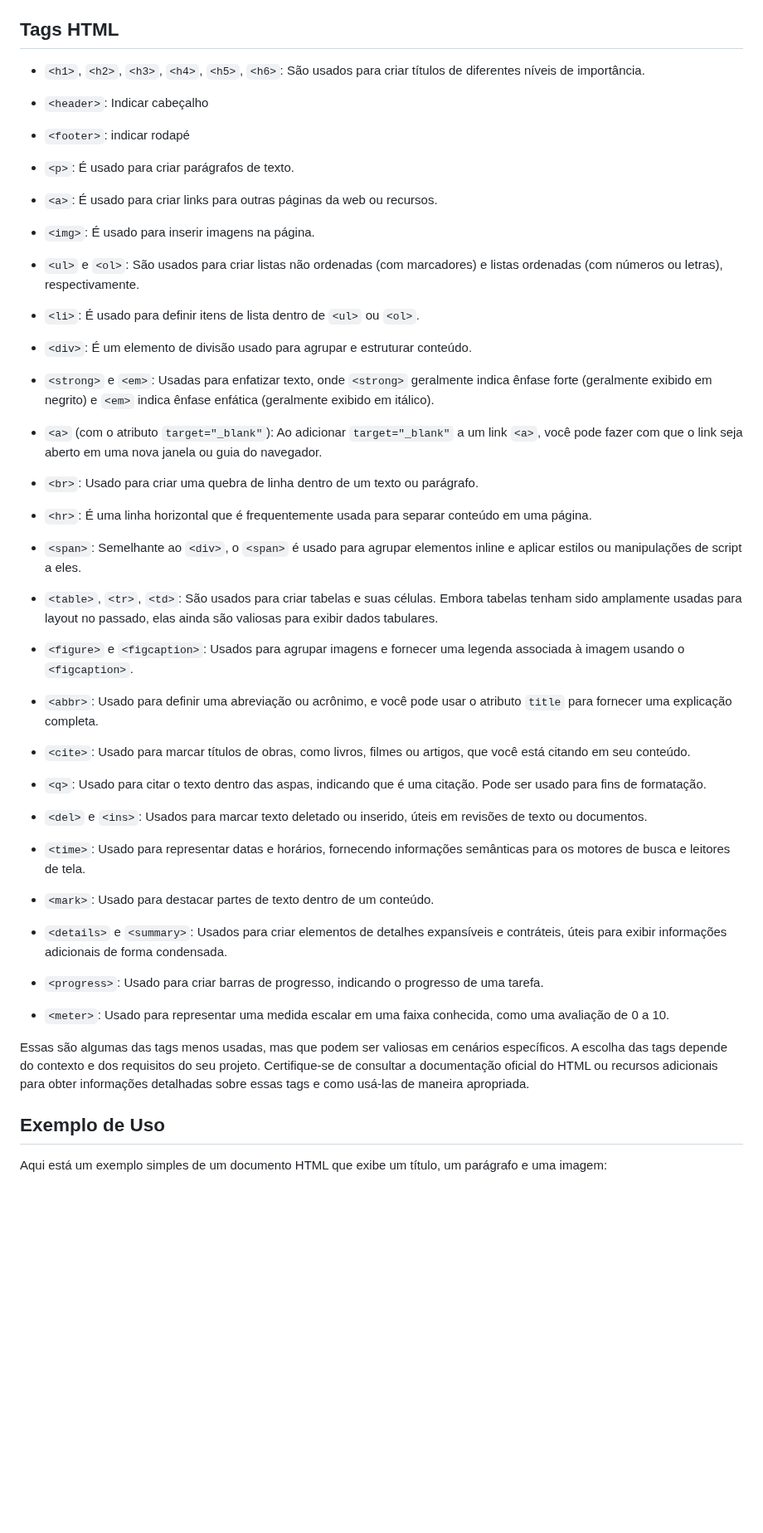
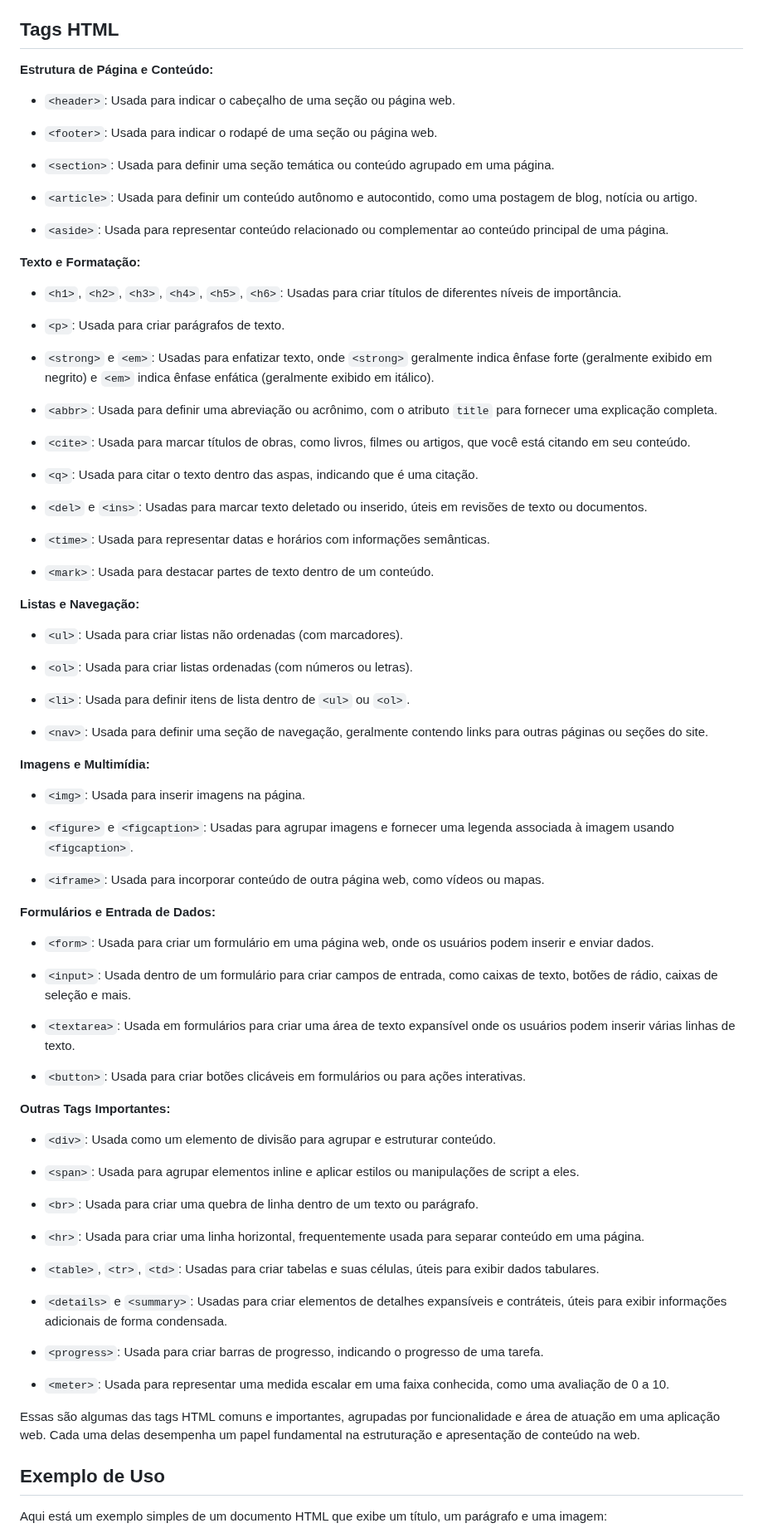
Before and after one commit to jhonesaly/study_all, a Markdown page: react/html.md, the part around the change. Shown at 83% size. Drawn GitHub-style; blank space fills up the shorter version.

Commit message:
docs mais tags e agrupamento

```diff
--- a/react/html.md
+++ b/react/html.md
@@ -20,57 +20,85 @@ Um documento HTML básico é composto por várias partes essenciais:
 
 ## Tags HTML
 
-- `<h1>`, `<h2>`, `<h3>`, `<h4>`, `<h5>`, `<h6>`: São usados para criar títulos de diferentes níveis de importância.
+**Estrutura de Página e Conteúdo:**
 
-- `<header>`: Indicar cabeçalho
+- `<header>`: Usada para indicar o cabeçalho de uma seção ou página web.
 
-- `<footer>`: indicar rodapé
+- `<footer>`: Usada para indicar o rodapé de uma seção ou página web.
 
-- `<p>`: É usado para criar parágrafos de texto.
+- `<section>`: Usada para definir uma seção temática ou conteúdo agrupado em uma página.
 
-- `<a>`: É usado para criar links para outras páginas da web ou recursos.
+- `<article>`: Usada para definir um conteúdo autônomo e autocontido, como uma postagem de blog, notícia ou artigo.
 
-- `<img>`: É usado para inserir imagens na página.
+- `<aside>`: Usada para representar conteúdo relacionado ou complementar ao conteúdo principal de uma página.
 
-- `<ul>` e `<ol>`: São usados para criar listas não ordenadas (com marcadores) e listas ordenadas (com números ou letras), respectivamente.
+**Texto e Formatação:**
 
-- `<li>`: É usado para definir itens de lista dentro de `<ul>` ou `<ol>`.
+- `<h1>`, `<h2>`, `<h3>`, `<h4>`, `<h5>`, `<h6>`: Usadas para criar títulos de diferentes níveis de importância.
 
-- `<div>`: É um elemento de divisão usado para agrupar e estruturar conteúdo.
+- `<p>`: Usada para criar parágrafos de texto.
 
 - `<strong>` e `<em>`: Usadas para enfatizar texto, onde `<strong>` geralmente indica ênfase forte (geralmente exibido em negrito) e `<em>` indica ênfase enfática (geralmente exibido em itálico).
 
-- `<a>` (com o atributo `target="_blank"`): Ao adicionar `target="_blank"` a um link `<a>`, você pode fazer com que o link seja aberto em uma nova janela ou guia do navegador.
+- `<abbr>`: Usada para definir uma abreviação ou acrônimo, com o atributo `title` para fornecer uma explicação completa.
 
-- `<br>`: Usado para criar uma quebra de linha dentro de um texto ou parágrafo.
+- `<cite>`: Usada para marcar títulos de obras, como livros, filmes ou artigos, que você está citando em seu conteúdo.
 
-- `<hr>`: É uma linha horizontal que é frequentemente usada para separar conteúdo em uma página.
+- `<q>`: Usada para citar o texto dentro das aspas, indicando que é uma citação.
 
-- `<span>`: Semelhante ao `<div>`, o `<span>` é usado para agrupar elementos inline e aplicar estilos ou manipulações de script a eles.
+- `<del>` e `<ins>`: Usadas para marcar texto deletado ou inserido, úteis em revisões de texto ou documentos.
 
-- `<table>`, `<tr>`, `<td>`: São usados para criar tabelas e suas células. Embora tabelas tenham sido amplamente usadas para layout no passado, elas ainda são valiosas para exibir dados tabulares.
+- `<time>`: Usada para representar datas e horários com informações semânticas.
 
-- `<figure>` e `<figcaption>`: Usados para agrupar imagens e fornecer uma legenda associada à imagem usando o `<figcaption>`.
+- `<mark>`: Usada para destacar partes de texto dentro de um conteúdo.
 
-- `<abbr>`: Usado para definir uma abreviação ou acrônimo, e você pode usar o atributo `title` para fornecer uma explicação completa.
+**Listas e Navegação:**
 
-- `<cite>`: Usado para marcar títulos de obras, como livros, filmes ou artigos, que você está citando em seu conteúdo.
+- `<ul>`: Usada para criar listas não ordenadas (com marcadores).
 
-- `<q>`: Usado para citar o texto dentro das aspas, indicando que é uma citação. Pode ser usado para fins de formatação.
+- `<ol>`: Usada para criar listas ordenadas (com números ou letras).
 
-- `<del>` e `<ins>`: Usados para marcar texto deletado ou inserido, úteis em revisões de texto ou documentos.
+- `<li>`: Usada para definir itens de lista dentro de `<ul>` ou `<ol>`.
 
-- `<time>`: Usado para representar datas e horários, fornecendo informações semânticas para os motores de busca e leitores de tela.
+- `<nav>`: Usada para definir uma seção de navegação, geralmente contendo links para outras páginas ou seções do site.
 
-- `<mark>`: Usado para destacar partes de texto dentro de um conteúdo.
+**Imagens e Multimídia:**
 
-- `<details>` e `<summary>`: Usados para criar elementos de detalhes expansíveis e contráteis, úteis para exibir informações adicionais de forma condensada.
+- `<img>`: Usada para inserir imagens na página.
 
-- `<progress>`: Usado para criar barras de progresso, indicando o progresso de uma tarefa.
+- `<figure>` e `<figcaption>`: Usadas para agrupar imagens e fornecer uma legenda associada à imagem usando `<figcaption>`.
 
-- `<meter>`: Usado para representar uma medida escalar em uma faixa conhecida, como uma avaliação de 0 a 10.
+- `<iframe>`: Usada para incorporar conteúdo de outra página web, como vídeos ou mapas.
 
-Essas são algumas das tags menos usadas, mas que podem ser valiosas em cenários específicos. A escolha das tags depende do contexto e dos requisitos do seu projeto. Certifique-se de consultar a documentação oficial do HTML ou recursos adicionais para obter informações detalhadas sobre essas tags e como usá-las de maneira apropriada.
+**Formulários e Entrada de Dados:**
+
+- `<form>`: Usada para criar um formulário em uma página web, onde os usuários podem inserir e enviar dados.
+
+- `<input>`: Usada dentro de um formulário para criar campos de entrada, como caixas de texto, botões de rádio, caixas de seleção e mais.
+
+- `<textarea>`: Usada em formulários para criar uma área de texto expansível onde os usuários podem inserir várias linhas de texto.
+
+- `<button>`: Usada para criar botões clicáveis em formulários ou para ações interativas.
+
+**Outras Tags Importantes:**
+
+- `<div>`: Usada como um elemento de divisão para agrupar e estruturar conteúdo.
+
+- `<span>`: Usada para agrupar elementos inline e aplicar estilos ou manipulações de script a eles.
+
+- `<br>`: Usada para criar uma quebra de linha dentro de um texto ou parágrafo.
+
+- `<hr>`: Usada para criar uma linha horizontal, frequentemente usada para separar conteúdo em uma página.
+
+- `<table>`, `<tr>`, `<td>`: Usadas para criar tabelas e suas células, úteis para exibir dados tabulares.
+
+- `<details>` e `<summary>`: Usadas para criar elementos de detalhes expansíveis e contráteis, úteis para exibir informações adicionais de forma condensada.
+
+- `<progress>`: Usada para criar barras de progresso, indicando o progresso de uma tarefa.
+
+- `<meter>`: Usada para representar uma medida escalar em uma faixa conhecida, como uma avaliação de 0 a 10.
+
+Essas são algumas das tags HTML comuns e importantes, agrupadas por funcionalidade e área de atuação em uma aplicação web. Cada uma delas desempenha um papel fundamental na estruturação e apresentação de conteúdo na web.
 
 ## Exemplo de Uso
 
```
